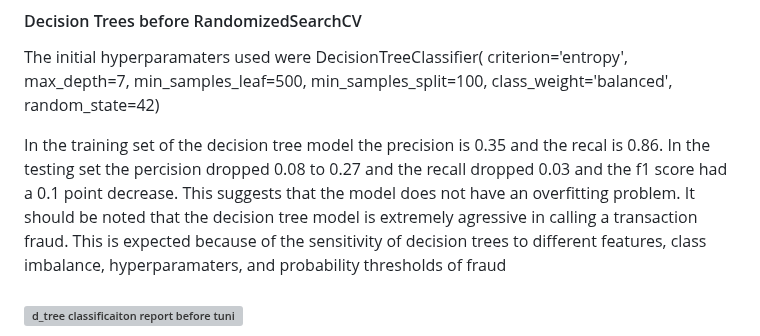
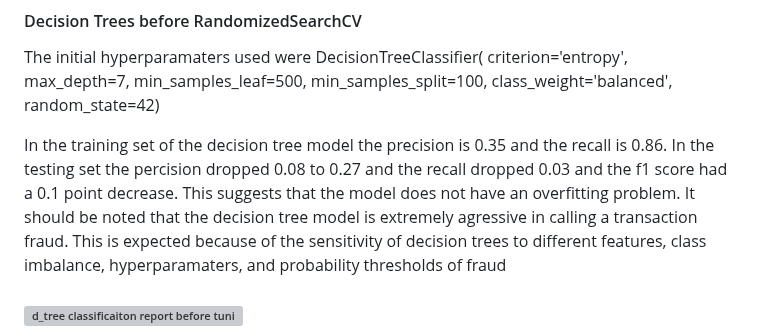
Before and after one commit to jcurran0201/credit_card_fraud_detection, a Markdown page: README.md, the part around the change. Rendered like a GitHub page; grey boxes are pictures that could not be loaded.

```diff
--- a/README.md
+++ b/README.md
@@ -55,7 +55,7 @@ The initial hyperparamaters used were DecisionTreeClassifier(
     class_weight='balanced',
     random_state=42)
 
-In the training set of the decision tree model the precision is 0.35 and the recal is 0.86. In the testing set the percision dropped 0.08 to 0.27 and the recall dropped 0.03 and the f1 score had a 0.1 point decrease. This suggests that the model does not have an overfitting problem. It should be noted that the decision tree model is extremely agressive in calling a transaction fraud. This is expected because of the sensitivity of decision trees to different features, class imbalance, hyperparamaters, and probability thresholds of fraud
+In the training set of the decision tree model the precision is 0.35 and the recall is 0.86. In the testing set the percision dropped 0.08 to 0.27 and the recall dropped 0.03 and the f1 score had a 0.1 point decrease. This suggests that the model does not have an overfitting problem. It should be noted that the decision tree model is extremely agressive in calling a transaction fraud. This is expected because of the sensitivity of decision trees to different features, class imbalance, hyperparamaters, and probability thresholds of fraud
 ### <img width="346" height="665" alt="d_tree classificaiton report before tuning" src="https://github.com/user-attachments/assets/a16a7f84-0465-4e80-b807-0ea977542b8f" />
 The root node in the tree starts with amount spent and as the tree gets deeper, it begins to use more unique features to decipher between fraud and normal transactions.
 ### <img width="1137" height="466" alt="Screenshot 2026-02-13 at 2 05 52 PM" src="https://github.com/user-attachments/assets/1f23734d-61c5-4b1b-ba92-758d77e571fc" />
```
